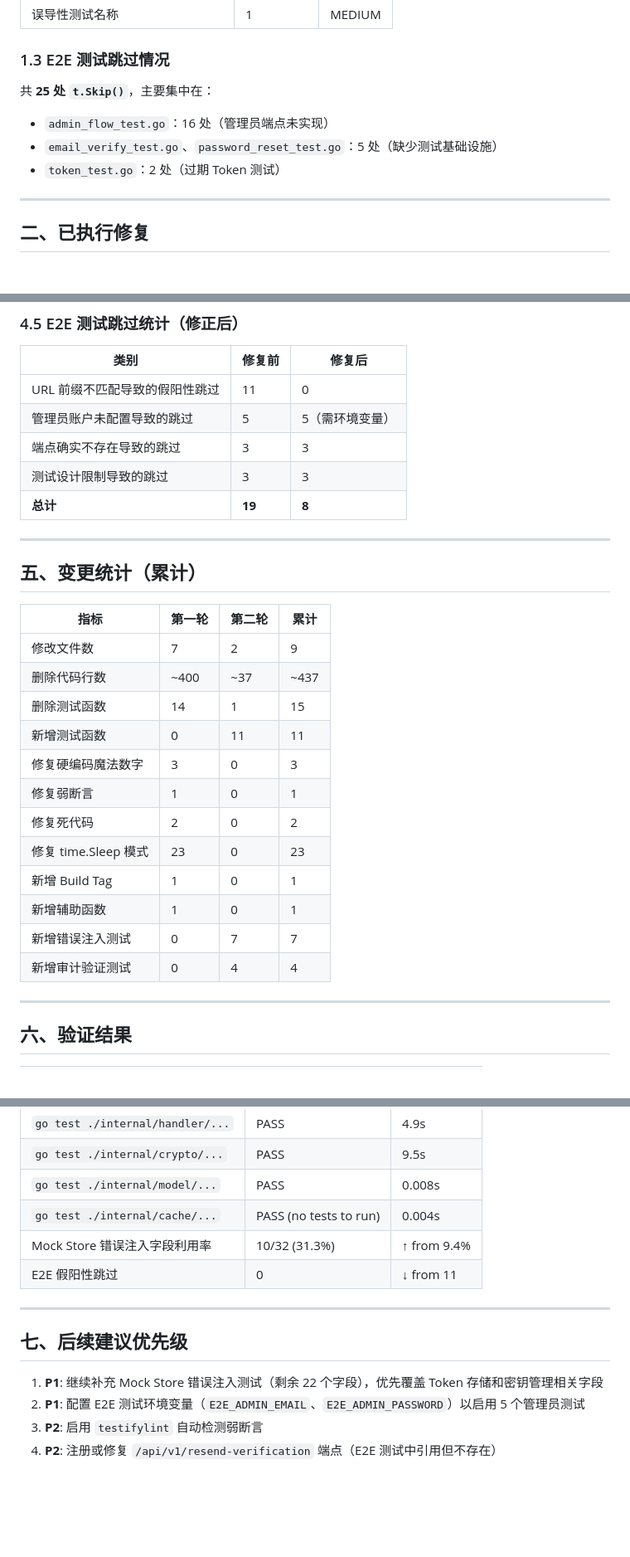
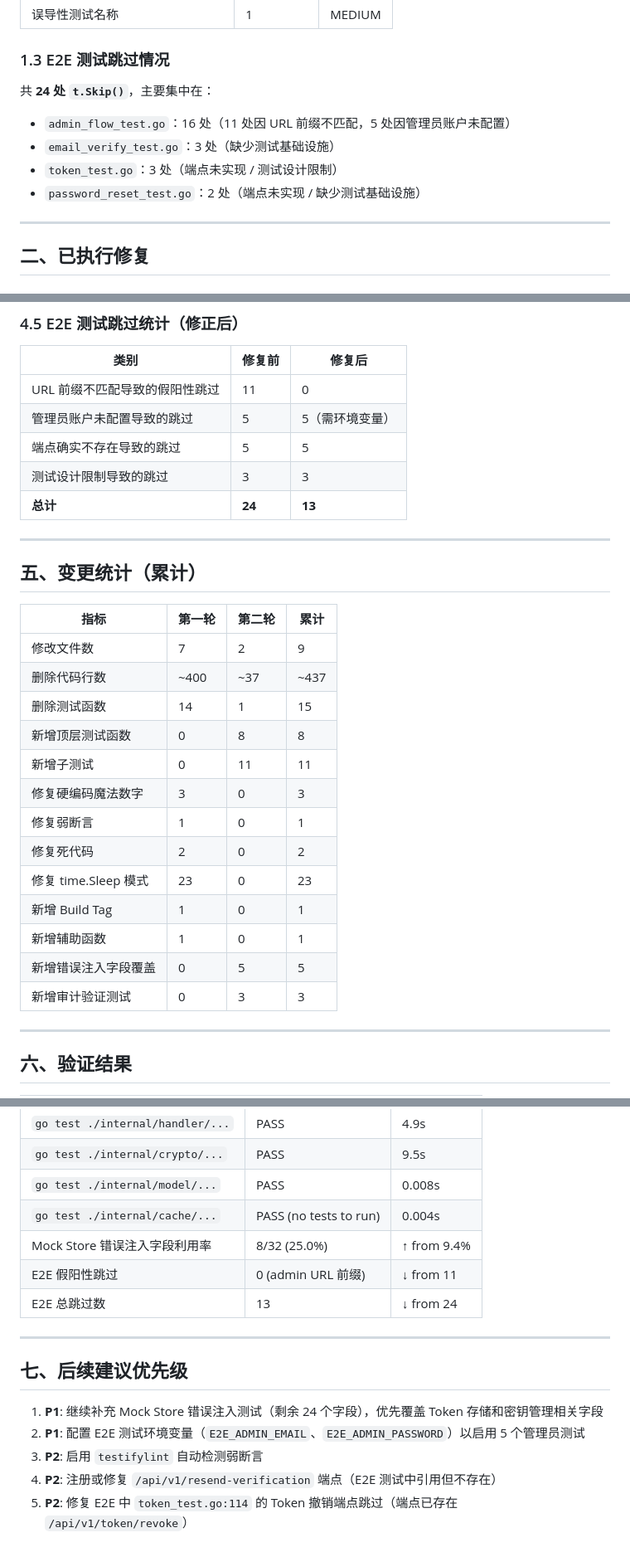
Before and after one commit to Eninte/sso, a Markdown page: docs/TEST_AUDIT_FIX_REPORT.md, 3 parts joined by grey strips. Shown at 83% size. GitHub-like rendering; blank space fills up the shorter version.

```diff
--- a/docs/TEST_AUDIT_FIX_REPORT.md
+++ b/docs/TEST_AUDIT_FIX_REPORT.md
@@ -40,10 +40,11 @@
 
 ### 1.3 E2E 测试跳过情况
 
-共 **25 处 `t.Skip()`**，主要集中在：
-- `admin_flow_test.go`：16 处（管理员端点未实现）
-- `email_verify_test.go`、`password_reset_test.go`：5 处（缺少测试基础设施）
-- `token_test.go`：2 处（过期 Token 测试）
+共 **24 处 `t.Skip()`**，主要集中在：
+- `admin_flow_test.go`：16 处（11 处因 URL 前缀不匹配，5 处因管理员账户未配置）
+- `email_verify_test.go`：3 处（缺少测试基础设施）
+- `token_test.go`：3 处（端点未实现 / 测试设计限制）
+- `password_reset_test.go`：2 处（端点未实现 / 缺少测试基础设施）
 
 ---
 
@@ -230,9 +231,9 @@
 |------|--------|--------|
 | URL 前缀不匹配导致的假阳性跳过 | 11 | 0 |
 | 管理员账户未配置导致的跳过 | 5 | 5（需环境变量） |
-| 端点确实不存在导致的跳过 | 3 | 3 |
+| 端点确实不存在导致的跳过 | 5 | 5 |
 | 测试设计限制导致的跳过 | 3 | 3 |
-| **总计** | **19** | **8** |
+| **总计** | **24** | **13** |
 
 ---
 
@@ -243,15 +244,16 @@
 | 修改文件数 | 7 | 2 | 9 |
 | 删除代码行数 | ~400 | ~37 | ~437 |
 | 删除测试函数 | 14 | 1 | 15 |
-| 新增测试函数 | 0 | 11 | 11 |
+| 新增顶层测试函数 | 0 | 8 | 8 |
+| 新增子测试 | 0 | 11 | 11 |
 | 修复硬编码魔法数字 | 3 | 0 | 3 |
 | 修复弱断言 | 1 | 0 | 1 |
 | 修复死代码 | 2 | 0 | 2 |
 | 修复 time.Sleep 模式 | 23 | 0 | 23 |
 | 新增 Build Tag | 1 | 0 | 1 |
 | 新增辅助函数 | 1 | 0 | 1 |
-| 新增错误注入测试 | 0 | 7 | 7 |
-| 新增审计验证测试 | 0 | 4 | 4 |
+| 新增错误注入字段覆盖 | 0 | 5 | 5 |
+| 新增审计验证测试 | 0 | 3 | 3 |
 
 ---
 
@@ -265,14 +267,16 @@
 | `go test ./internal/crypto/...` | PASS | 9.5s |
 | `go test ./internal/model/...` | PASS | 0.008s |
 | `go test ./internal/cache/...` | PASS (no tests to run) | 0.004s |
-| Mock Store 错误注入字段利用率 | 10/32 (31.3%) | ↑ from 9.4% |
-| E2E 假阳性跳过 | 0 | ↓ from 11 |
+| Mock Store 错误注入字段利用率 | 8/32 (25.0%) | ↑ from 9.4% |
+| E2E 假阳性跳过 | 0 (admin URL 前缀) | ↓ from 11 |
+| E2E 总跳过数 | 13 | ↓ from 24 |
 
 ---
 
 ## 七、后续建议优先级
 
-1. **P1**: 继续补充 Mock Store 错误注入测试（剩余 22 个字段），优先覆盖 Token 存储和密钥管理相关字段
+1. **P1**: 继续补充 Mock Store 错误注入测试（剩余 24 个字段），优先覆盖 Token 存储和密钥管理相关字段
 2. **P1**: 配置 E2E 测试环境变量（`E2E_ADMIN_EMAIL`、`E2E_ADMIN_PASSWORD`）以启用 5 个管理员测试
 3. **P2**: 启用 `testifylint` 自动检测弱断言
 4. **P2**: 注册或修复 `/api/v1/resend-verification` 端点（E2E 测试中引用但不存在）
+5. **P2**: 修复 E2E 中 `token_test.go:114` 的 Token 撤销端点跳过（端点已存在 `/api/v1/token/revoke`）
```
Also changed, not shown: other parts of docs/TEST_AUDIT_FIX_REPORT.md (+29 -29 lines), docs/CHANGELOG.md (+3 -3 lines), docs/DEPLOYMENT.md (+1 -1 lines).
